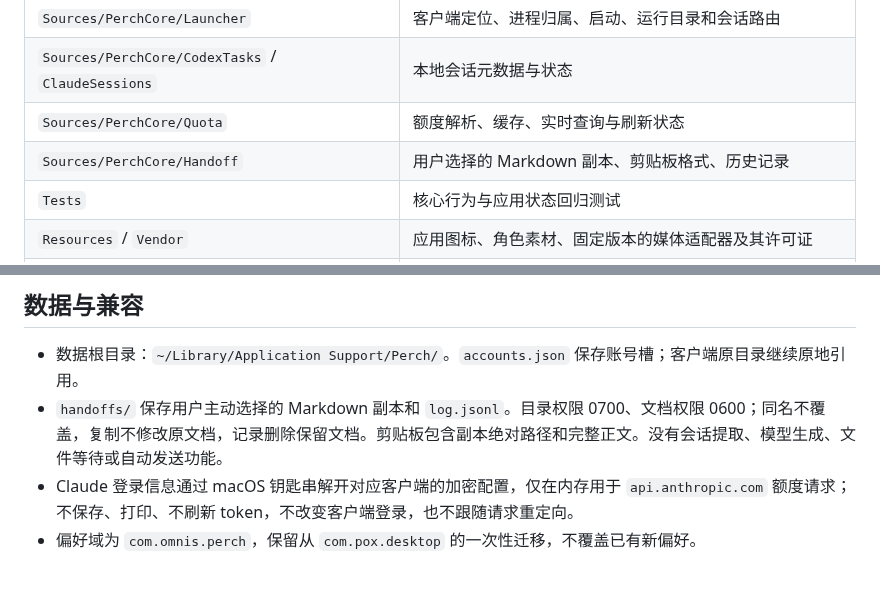
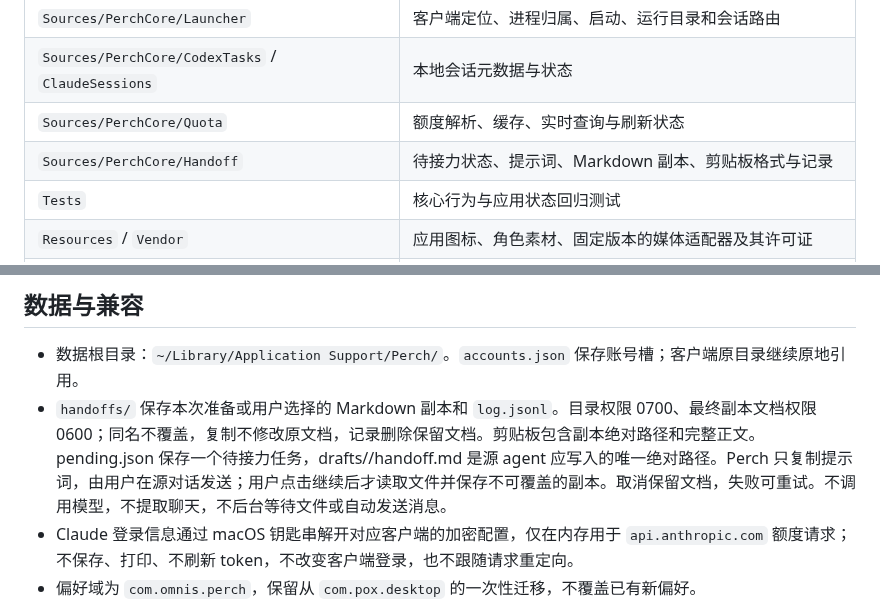
Before and after one commit to 0mn1si2i5/perch, a Markdown page: docs/architecture.md, 2 parts joined by grey strips. Drawn GitHub-style; blank space fills up the shorter version.

Commit message:
Prepare reusable handoff prompts and resume document delivery in two steps

```diff
--- a/docs/architecture.md
+++ b/docs/architecture.md
@@ -13,7 +13,7 @@ Perch 是独立的 macOS 菜单栏应用。Pox 是可选角色，不依赖 Pox
 | `Sources/PerchCore/Launcher` | 客户端定位、进程归属、启动、运行目录和会话路由 |
 | `Sources/PerchCore/CodexTasks` / `ClaudeSessions` | 本地会话元数据与状态 |
 | `Sources/PerchCore/Quota` | 额度解析、缓存、实时查询与刷新状态 |
-| `Sources/PerchCore/Handoff` | 用户选择的 Markdown 副本、剪贴板格式、历史记录 |
+| `Sources/PerchCore/Handoff` | 待接力状态、提示词、Markdown 副本、剪贴板格式与记录 |
 | `Tests` | 核心行为与应用状态回归测试 |
 | `Resources` / `Vendor` | 应用图标、角色素材、固定版本的媒体适配器及其许可证 |
 | `script` | 开发构建、安装、通用架构发行包 |
@@ -31,7 +31,7 @@ Codex 使用所属账号的 app-server 查询额度，本地 rollout 尾部记
 ## 数据与兼容
 
 - 数据根目录：`~/Library/Application Support/Perch/`。`accounts.json` 保存账号槽；客户端原目录继续原地引用。
-- `handoffs/` 保存用户主动选择的 Markdown 副本和 `log.jsonl`。目录权限 0700、文档权限 0600；同名不覆盖，复制不修改原文档，记录删除保留文档。剪贴板包含副本绝对路径和完整正文。没有会话提取、模型生成、文件等待或自动发送功能。
+- `handoffs/` 保存本次准备或用户选择的 Markdown 副本和 `log.jsonl`。目录权限 0700、最终副本文档权限 0600；同名不覆盖，复制不修改原文档，记录删除保留文档。剪贴板包含副本绝对路径和完整正文。pending.json 保存一个待接力任务，drafts/<UUID>/handoff.md 是源 agent 应写入的唯一绝对路径。Perch 只复制提示词，由用户在源对话发送；用户点击继续后才读取文件并保存不可覆盖的副本。取消保留文档，失败可重试。不调用模型，不提取聊天，不后台等待文件或自动发送消息。
 - Claude 登录信息通过 macOS 钥匙串解开对应客户端的加密配置，仅在内存用于 `api.anthropic.com` 额度请求；不保存、打印、不刷新 token，不改变客户端登录，也不跟随请求重定向。
 - 偏好域为 `com.omnis.perch`，保留从 `com.pox.desktop` 的一次性迁移，不覆盖已有新偏好。
 - 桌宠能力默认关闭；开启后默认选择静态原生浮球。Pox 主题由角色选择决定，隐藏角色仍保留主题。原生角色和能力关闭时保持系统毛玻璃外观。
```
Also changed, not shown: README.md (+3 -3 lines), docs/acceptance.md (+3 -1 lines), docs/images/handoff-flow.png, 12 other files.
